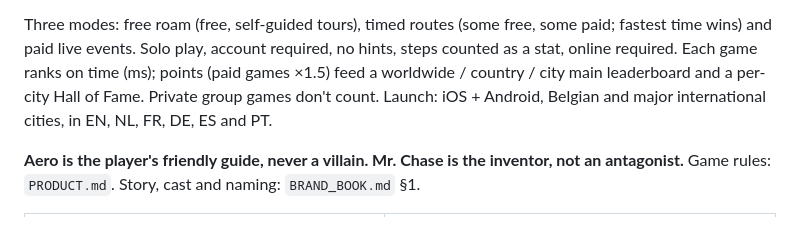
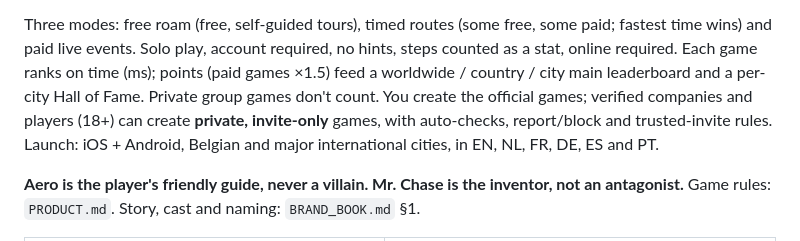
Before and after one commit to TijlIvens/the-chase_branding, a Markdown page: AGENTS.md, the part around the change. Rendered like a GitHub page.

```diff
--- a/AGENTS.md
+++ b/AGENTS.md
@@ -21,7 +21,9 @@ Three modes: free roam (free, self-guided tours), timed routes (some free, some
 fastest time wins) and paid live events. Solo play, account required, no hints, steps
 counted as a stat, online required. Each game ranks on time (ms); points (paid games
 ×1.5) feed a worldwide / country / city main leaderboard and a per-city Hall of Fame.
-Private group games don't count. Launch: iOS + Android, Belgian and major international cities, in EN, NL,
+Private group games don't count. You create the official
+games; verified companies and players (18+) can create **private, invite-only** games, with
+auto-checks, report/block and trusted-invite rules. Launch: iOS + Android, Belgian and major international cities, in EN, NL,
 FR, DE, ES and PT.
 
 **Aero is the player's friendly guide, never a villain. Mr. Chase is the inventor, not an
```
Also changed, not shown: PRODUCT.md (+65 -6 lines).
